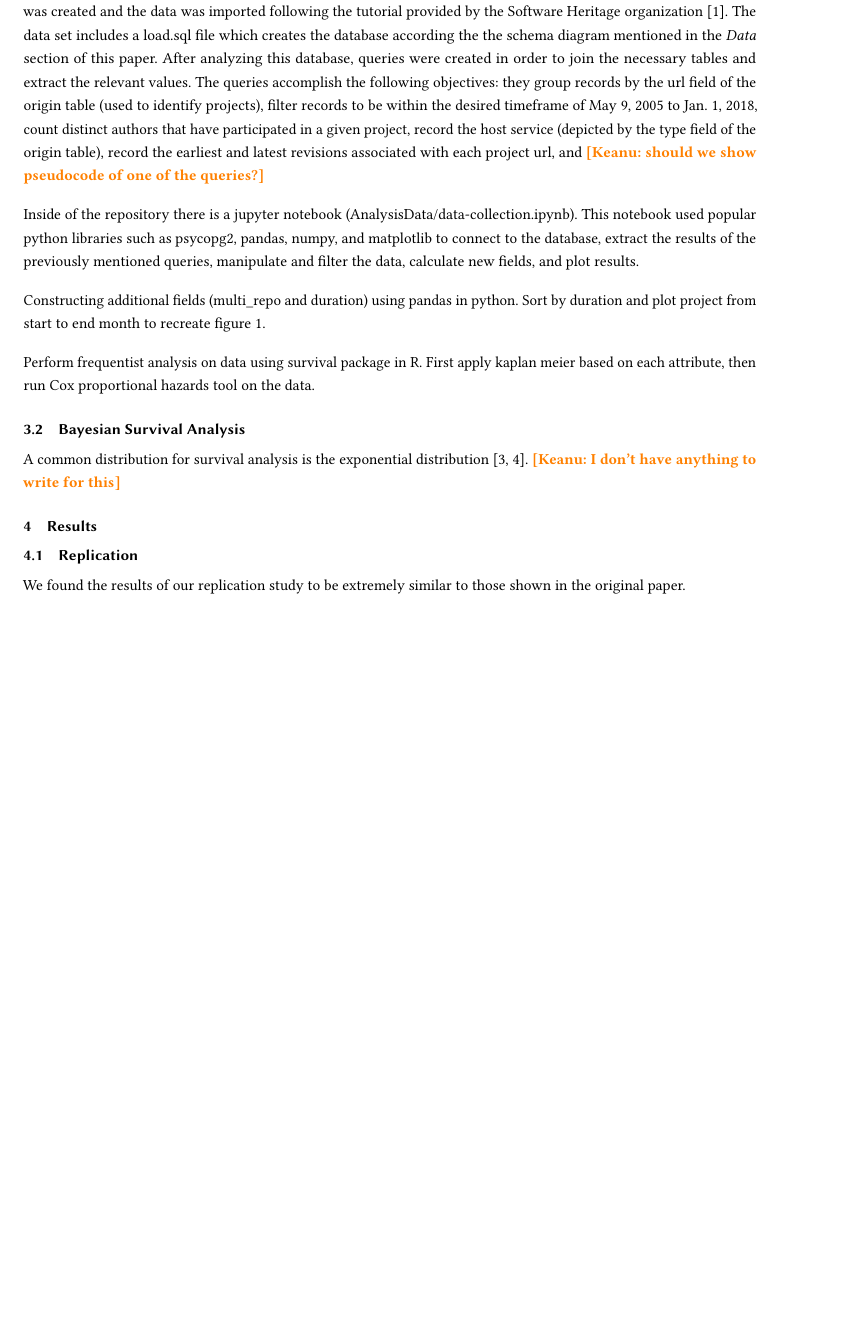
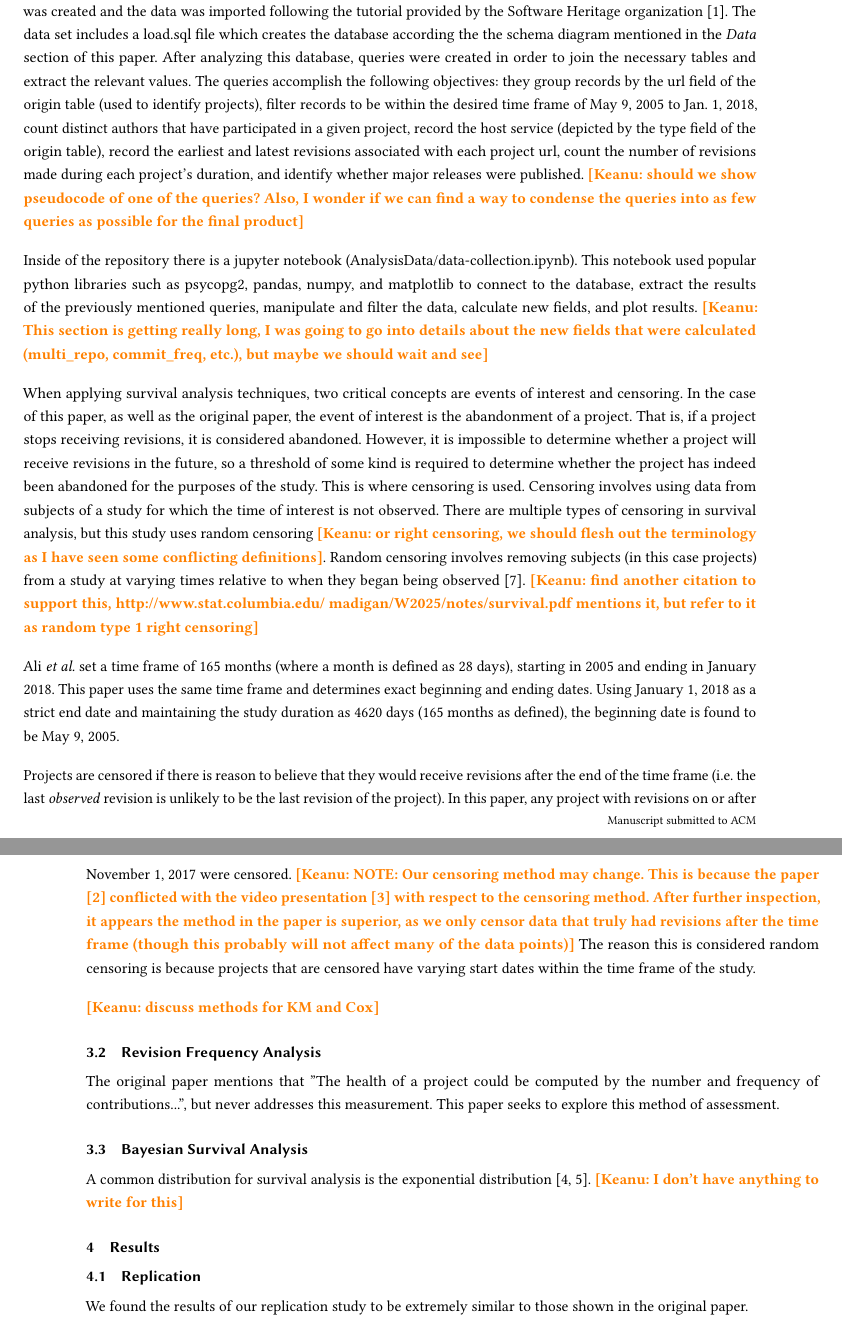
Before and after one commit to DerekRobin/Survival-Analysis-of-OSS-Projects, a LaTeX paper (report/report.tex): part of page 3 of 6 before the commit and two parts of pages 3 and 4 of 7 after it, the two joined at a grey line, cut so that both start at the same text, the shorter picture padded with empty space. Compiled offline with pdfLaTeX.

Commit message:
added to methods (probably too much detail)

```diff
--- a/report/report.tex
+++ b/report/report.tex
@@ -205,15 +205,37 @@ The first step in the replication was to obtain the data set and gain a proper u
 A postgreSQL server was created and the data was imported following the tutorial provided by the Software Heritage organization \cite{SQLdataset}.
 The data set includes a load.sql file which creates the database according the the schema diagram mentioned in the \emph{Data} section of this paper.
 After analyzing this database, queries were created in order to join the necessary tables and extract the relevant values.
-The queries accomplish the following objectives: they group records by the url field of the origin table (used to identify projects), filter records to be within the desired timeframe of May 9, 2005 to Jan. 1, 2018, count distinct authors that have participated in a given project, record the host service (depicted by the type field of the origin table), record the earliest and latest revisions associated with each project url, and
-\keanu{should we show pseudocode of one of the queries?}
+The queries accomplish the following objectives: they group records by the url field of the origin table (used to identify projects), filter records to be within the desired time frame of May 9, 2005 to Jan. 1, 2018, count distinct authors that have participated in a given project, record the host service (depicted by the type field of the origin table), record the earliest and latest revisions associated with each project url, count the number of revisions made during each project's duration, and identify whether major releases were published.
+\keanu{should we show pseudocode of one of the queries? Also, I wonder if we can find a way to condense the queries into as few queries as possible for the final product}
 
 Inside of the repository there is a jupyter notebook (Analysis&Data/data-collection.ipynb).
-This notebook used popular python libraries such as psycopg2, pandas, numpy, and matplotlib to connect to the database, extract the results of the previously mentioned queries, manipulate and filter the data, calculate new fields, and plot results.
+This notebook used popular python libraries such as psycopg2, pandas, numpy, and matplotlib to connect to the database, extract the results of the previously mentioned queries, manipulate and filter the data, calculate new fields, and plot results. \keanu{This section is getting really long, I was going to go into details about the new fields that were calculated (multi\_repo, commit\_freq, etc.), but maybe we should wait and see}
 
-Constructing additional fields (multi\_repo and duration) using pandas in python. Sort by duration and plot project from start to end month to recreate figure 1.
+When applying survival analysis techniques, two critical concepts are events of interest and censoring.
+In the case of this paper, as well as the original paper, the event of interest is the abandonment of a project.
+That is, if a project stops receiving revisions, it is considered abandoned.
+However, it is impossible to determine whether a project will receive revisions in the future, so a threshold of some kind is required to determine whether the project has indeed been abandoned for the purposes of the study.
+This is where censoring is used.
+Censoring involves using data from subjects of a study for which the time of interest is not observed.
+There are multiple types of censoring in survival analysis, but this study uses random censoring \keanu{or right censoring, we should flesh out the terminology as I have seen some conflicting definitions}.
+Random censoring involves removing subjects (in this case projects) from a study at varying times relative to when they began being observed \cite{renganathan2016overview}. \keanu{find another citation to support this, http://www.stat.columbia.edu/~madigan/W2025/notes/survival.pdf mentions it, but refer to it as random type 1 right censoring}
 
-Perform frequentist analysis on data using survival package in R. First apply kaplan meier based on each attribute, then run Cox proportional hazards tool on the data.
+Ali \emph{et al.} set a time frame of 165 months (where a month is defined as 28 days), starting in 2005 and ending in January 2018.
+This paper uses the same time frame and determines exact beginning and ending dates.
+Using January 1, 2018 as a strict end date and maintaining the study duration as 4620 days (165 months as defined), the beginning date is found to be May 9, 2005.
+
+Projects are censored if there is reason to believe that they would receive revisions after the end of the time frame (i.e. the last \emph{observed} revision is unlikely to be the last revision of the project).
+In this paper, any project with revisions on or after November 1, 2017 were censored.
+\keanu{NOTE: Our censoring method may change. This is because the paper \cite{ali2020cheating} conflicted with the video presentation \cite{ali2020video} with respect to the censoring method. After further inspection, it appears the method in the paper is superior, as we only censor data that truly had revisions after the time frame (though this probably will not affect many of the data points)}
+The reason this is considered random censoring is because projects that are censored have varying start dates within the time frame of the study.
+
+\keanu{discuss methods for KM and Cox}
+
+\subsection{Revision Frequency Analysis}
+
+The original paper mentions that ''The health of a project could be computed by the number and frequency of contributions...'', but never addresses this measurement.
+This paper seeks to explore this method of assessment.
+
 
 \subsection{Bayesian Survival Analysis}
 
```
Also changed, not shown: report/refs.bib (+9 -0 lines).
